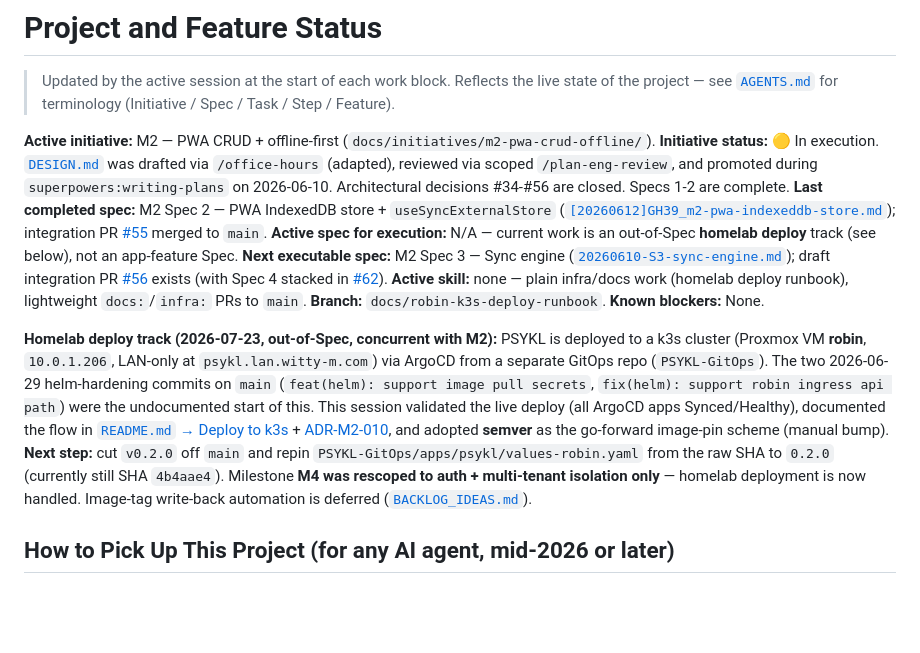
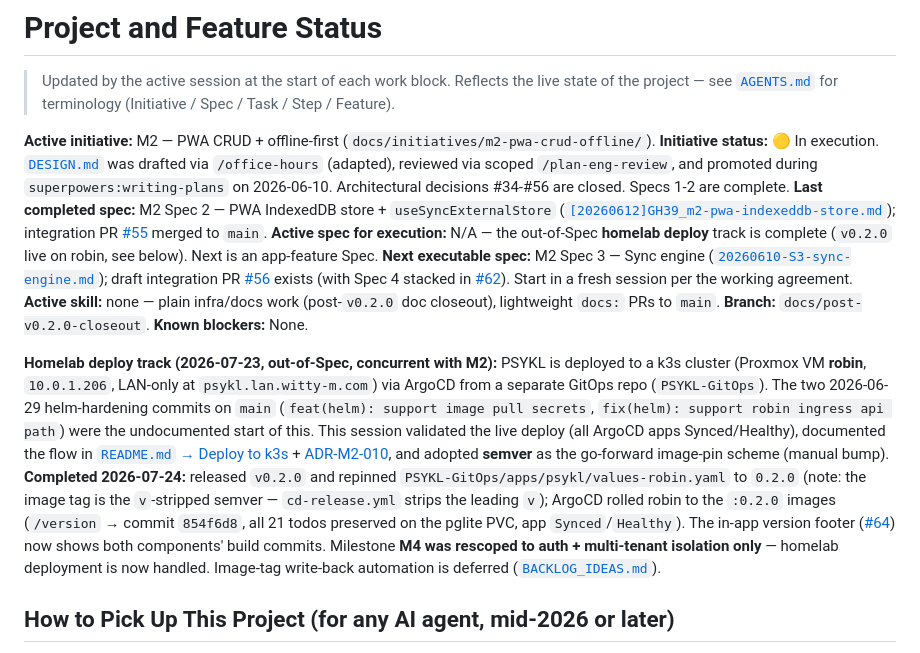
Before and after one commit to jonpham/PSYKL-System, a Markdown page: docs/PROJECT_STATUS.md, the part around the change. GitHub-like rendering; blank space fills up the shorter version.

```diff
--- a/docs/PROJECT_STATUS.md
+++ b/docs/PROJECT_STATUS.md
@@ -5,13 +5,13 @@
 **Active initiative:** M2 — PWA CRUD + offline-first (`docs/initiatives/m2-pwa-crud-offline/`).
 **Initiative status:** 🟡 In execution. [`DESIGN.md`](initiatives/m2-pwa-crud-offline/DESIGN.md) was drafted via `/office-hours` (adapted), reviewed via scoped `/plan-eng-review`, and promoted during `superpowers:writing-plans` on 2026-06-10. Architectural decisions #34-#56 are closed. Specs 1-2 are complete.
 **Last completed spec:** M2 Spec 2 — PWA IndexedDB store + `useSyncExternalStore` ([`[20260612]GH39_m2-pwa-indexeddb-store.md`](features/%5B20260612%5DGH39_m2-pwa-indexeddb-store.md)); integration PR [#55](https://github.com/jonpham/PSYKL-System/pull/55) merged to `main`.
-**Active spec for execution:** N/A — current work is an out-of-Spec **homelab deploy** track (see below), not an app-feature Spec.
-**Next executable spec:** M2 Spec 3 — Sync engine ([`20260610-S3-sync-engine.md`](specs/m2-pwa-crud-offline/20260610-S3-sync-engine.md)); draft integration PR [#56](https://github.com/jonpham/PSYKL-System/pull/56) exists (with Spec 4 stacked in [#62](https://github.com/jonpham/PSYKL-System/pull/62)).
-**Active skill:** none — plain infra/docs work (homelab deploy runbook), lightweight `docs:`/`infra:` PRs to `main`.
-**Branch:** `docs/robin-k3s-deploy-runbook`.
+**Active spec for execution:** N/A — the out-of-Spec **homelab deploy** track is complete (`v0.2.0` live on robin, see below). Next is an app-feature Spec.
+**Next executable spec:** M2 Spec 3 — Sync engine ([`20260610-S3-sync-engine.md`](specs/m2-pwa-crud-offline/20260610-S3-sync-engine.md)); draft integration PR [#56](https://github.com/jonpham/PSYKL-System/pull/56) exists (with Spec 4 stacked in [#62](https://github.com/jonpham/PSYKL-System/pull/62)). Start in a fresh session per the working agreement.
+**Active skill:** none — plain infra/docs work (post-`v0.2.0` doc closeout), lightweight `docs:` PRs to `main`.
+**Branch:** `docs/post-v0.2.0-closeout`.
 **Known blockers:** None.
 
-**Homelab deploy track (2026-07-23, out-of-Spec, concurrent with M2):** PSYKL is deployed to a k3s cluster (Proxmox VM **robin**, `10.0.1.206`, LAN-only at `psykl.lan.witty-m.com`) via ArgoCD from a separate GitOps repo (`PSYKL-GitOps`). The two 2026-06-29 helm-hardening commits on `main` (`feat(helm): support image pull secrets`, `fix(helm): support robin ingress api path`) were the undocumented start of this. This session validated the live deploy (all ArgoCD apps Synced/Healthy), documented the flow in [`README.md` → Deploy to k3s](../README.md#deploy-to-k3s-homelab--robin) + [ADR-M2-010](ARCHITECTURE.md), and adopted **semver** as the go-forward image-pin scheme (manual bump). **Next step:** cut `v0.2.0` off `main` and repin `PSYKL-GitOps/apps/psykl/values-robin.yaml` from the raw SHA to `0.2.0` (currently still SHA `4b4aae4`). Milestone **M4 was rescoped to auth + multi-tenant isolation only** — homelab deployment is now handled. Image-tag write-back automation is deferred ([`BACKLOG_IDEAS.md`](BACKLOG_IDEAS.md)).
+**Homelab deploy track (2026-07-23, out-of-Spec, concurrent with M2):** PSYKL is deployed to a k3s cluster (Proxmox VM **robin**, `10.0.1.206`, LAN-only at `psykl.lan.witty-m.com`) via ArgoCD from a separate GitOps repo (`PSYKL-GitOps`). The two 2026-06-29 helm-hardening commits on `main` (`feat(helm): support image pull secrets`, `fix(helm): support robin ingress api path`) were the undocumented start of this. This session validated the live deploy (all ArgoCD apps Synced/Healthy), documented the flow in [`README.md` → Deploy to k3s](../README.md#deploy-to-k3s-homelab--robin) + [ADR-M2-010](ARCHITECTURE.md), and adopted **semver** as the go-forward image-pin scheme (manual bump). **Completed 2026-07-24:** released `v0.2.0` and repinned `PSYKL-GitOps/apps/psykl/values-robin.yaml` to `0.2.0` (note: the image tag is the `v`-stripped semver — `cd-release.yml` strips the leading `v`); ArgoCD rolled robin to the `:0.2.0` images (`/version` → commit `854f6d8`, all 21 todos preserved on the pglite PVC, app `Synced`/`Healthy`). The in-app version footer ([#64](https://github.com/jonpham/PSYKL-System/pull/64)) now shows both components' build commits. Milestone **M4 was rescoped to auth + multi-tenant isolation only** — homelab deployment is now handled. Image-tag write-back automation is deferred ([`BACKLOG_IDEAS.md`](BACKLOG_IDEAS.md)).
 
 ## How to Pick Up This Project (for any AI agent, mid-2026 or later)
 
```
Also changed, not shown: CHANGELOG.md (+3 -0 lines), README.md (+29 -8 lines).
